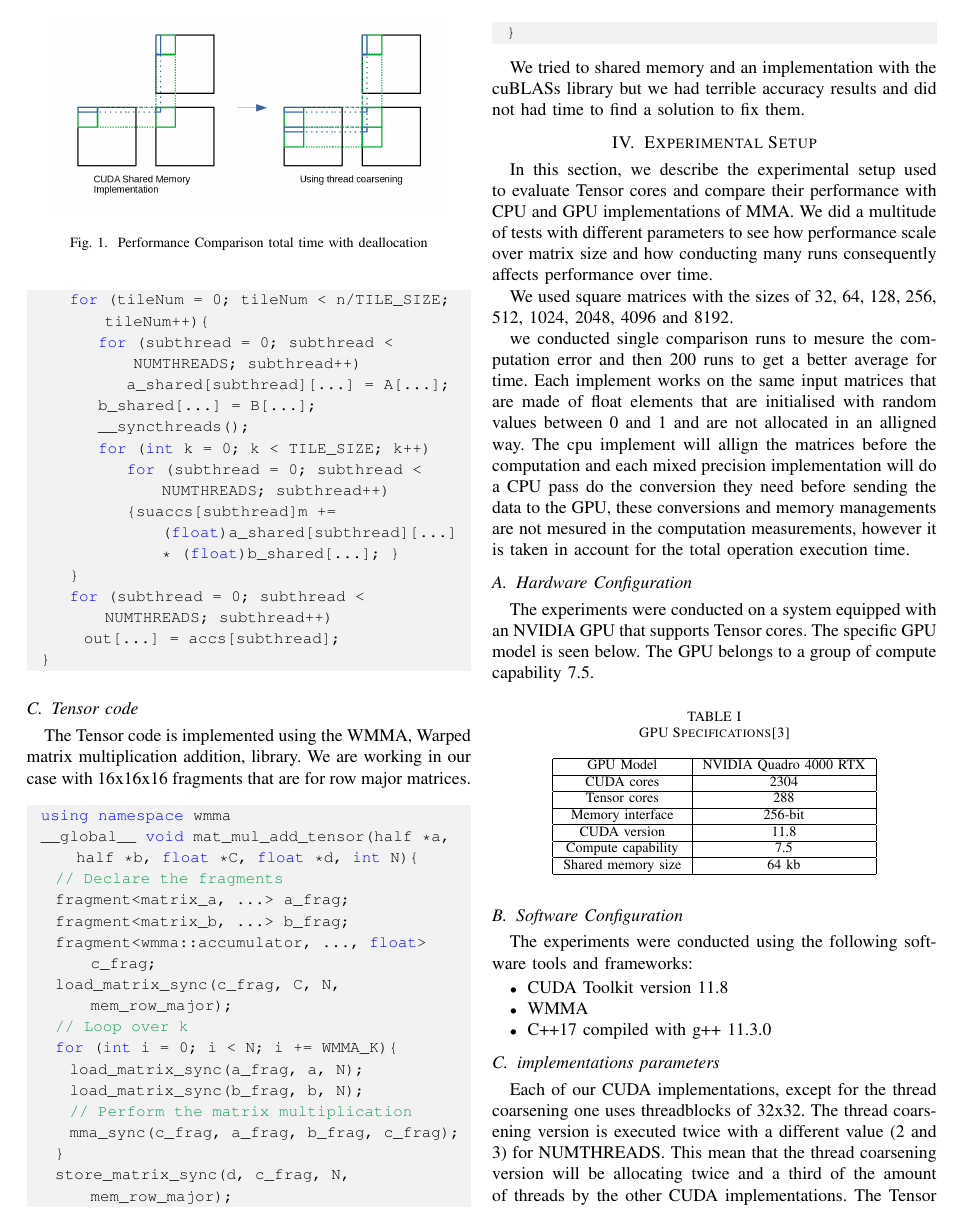
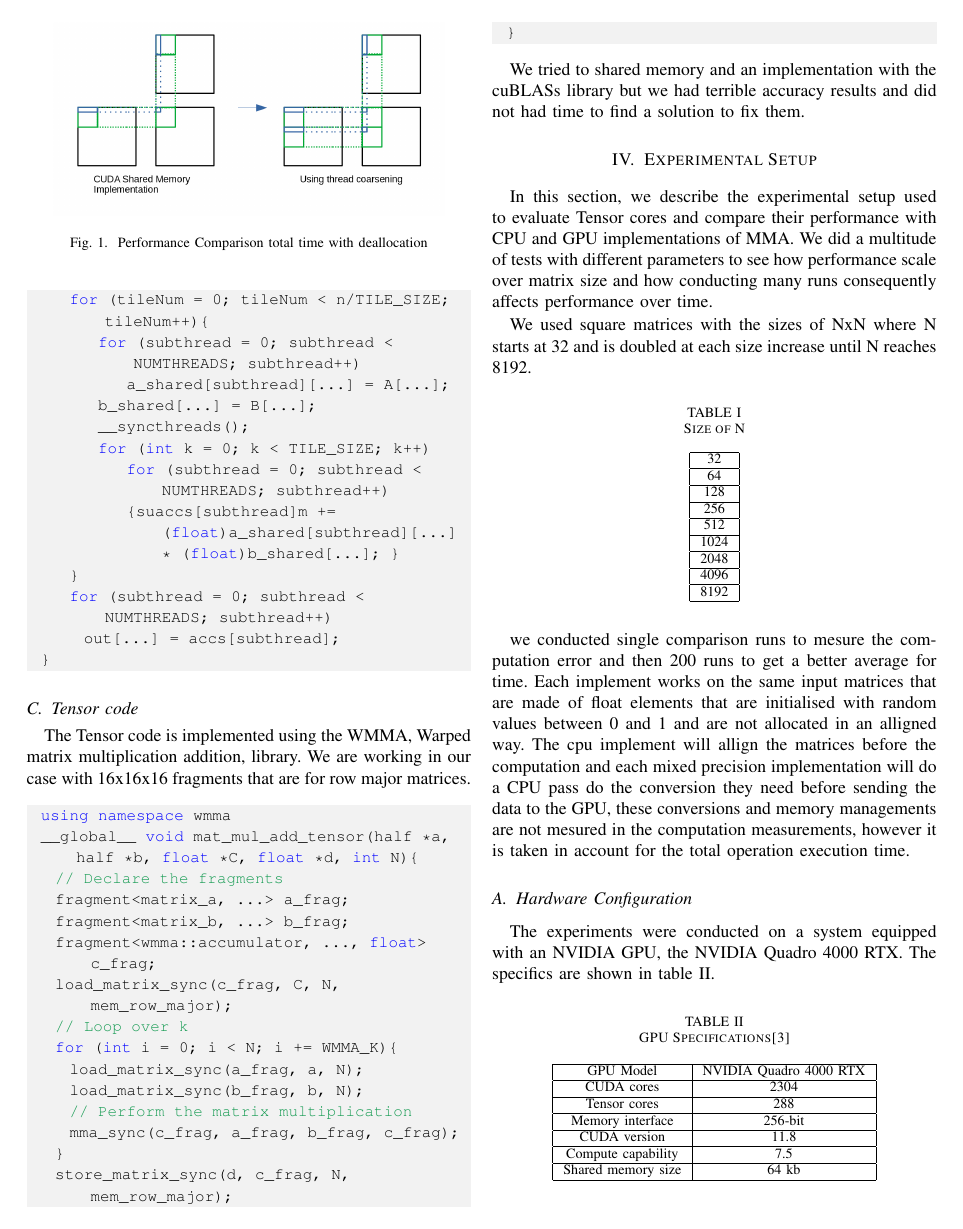
Before and after one commit to John-Carlsson/HPC, a LaTeX paper (HPC-Project-Template/main.tex): page 3 of 5. Compiled offline with pdfLaTeX.

Commit message:
Small fixes

```diff
--- a/HPC-Project-Template/main.tex
+++ b/HPC-Project-Template/main.tex
@@ -273,7 +273,34 @@ operations in comparison to CPU and GPU. Our contributions will be as follows:
   We did a multitude of tests with different parameters to see how performance scale over matrix size
   and how conducting many runs consequently affects performance over time.
 
-  We used square matrices with the sizes of 32, 64, 128, 256, 512, 1024, 2048, 4096 and 8192.
+  We used square matrices with the sizes of NxN where N starts at 32 and is doubled at each size increase until N reaches 8192.
+
+  \begin{table}[h]
+    \caption{Size of N}
+  \centering
+    \begin{tabular}{|c|}
+    \hline
+    32 \\
+    \hline
+    64 \\
+    \hline
+    128 \\
+    \hline
+    256 \\
+    \hline
+    512 \\
+    \hline
+    1024 \\
+    \hline
+    2048 \\
+    \hline
+    4096 \\
+    \hline
+    8192 \\
+    \hline
+
+    \end{tabular}
+  \end{table}
 
   we conducted single comparison runs to mesure the computation error and then 200 runs to get a better average for time.
   Each implement works on the same input matrices that are made of float elements that are initialised with random values between 0 and 1
@@ -283,12 +310,13 @@ operations in comparison to CPU and GPU. Our contributions will be as follows:
 
   \subsection{Hardware Configuration}\label{sec:hardware-configuration}
 
-  The experiments were conducted on a system equipped with an NVIDIA GPU that supports Tensor cores.
-  The specific GPU model is seen below. The GPU belongs to a group of compute capability 7.5.
+  The experiments were conducted on a system equipped with an NVIDIA GPU, the NVIDIA Quadro 4000 RTX.
+  The specifics are shown in table \ref{GPU}.
 
   \begin{table}[htbp]
   \caption{GPU Specifications\cite{Voltatuningguide}}
   \centering
+  \label{GPU}
     \begin{tabular}{|c|c|}
     \hline
     GPU Model & NVIDIA Quadro 4000 RTX \\
```
Also changed, not shown: HPC-Project-Template/main.pdf, 4 other files.
